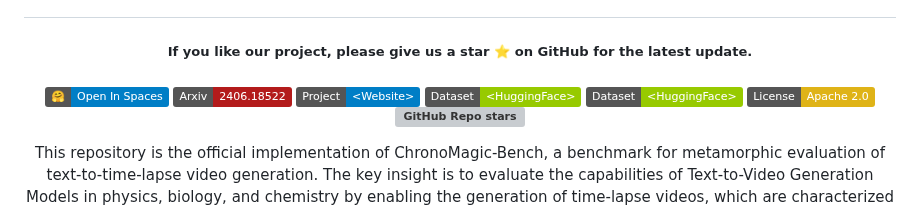
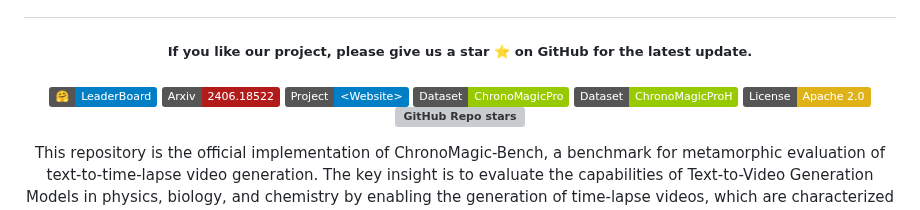
Before and after one commit to PKU-YuanGroup/ChronoMagic-Bench, a Markdown page: README.md, the part around the change. Rendered like a GitHub page; badges without logos; grey boxes are pictures that could not be loaded.

```diff
--- a/README.md
+++ b/README.md
@@ -12,11 +12,11 @@
 
 
 
-[![hf_space](https://img.shields.io/badge/🤗-Open%20In%20Spaces-blue.svg)](https://huggingface.co/spaces/BestWishYsh/ChronoMagic-Bench)
+[![hf_space](https://img.shields.io/badge/🤗-LeaderBoard-blue.svg)](https://huggingface.co/spaces/BestWishYsh/ChronoMagic-Bench)
 [![arXiv](https://img.shields.io/badge/Arxiv-2406.18522-b31b1b.svg?logo=arXiv)](https://arxiv.org/abs/2406.18522)
 [![Home Page](https://img.shields.io/badge/Project-<Website>-blue.svg)](https://pku-yuangroup.github.io/ChronoMagic-Bench/)
-[![Dataset](https://img.shields.io/badge/Dataset-<HuggingFace>-green)](https://huggingface.co/datasets/BestWishYsh/ChronoMagic-Pro)
-[![Dataset](https://img.shields.io/badge/Dataset-<HuggingFace>-green)](https://huggingface.co/datasets/BestWishYsh/ChronoMagic-ProH)
+[![Dataset](https://img.shields.io/badge/Dataset-ChronoMagicPro-green)](https://huggingface.co/datasets/BestWishYsh/ChronoMagic-Pro)
+[![Dataset](https://img.shields.io/badge/Dataset-ChronoMagicProH-green)](https://huggingface.co/datasets/BestWishYsh/ChronoMagic-ProH)
 [![License](https://img.shields.io/badge/License-Apache%202.0-yellow)](https://github.com/PKU-YuanGroup/ChronoMagic-Bench/blob/main/LICENSE)
 ![GitHub Repo stars](https://img.shields.io/github/stars/PKU-YuanGroup/ChronoMagic-Bench)
 
```
